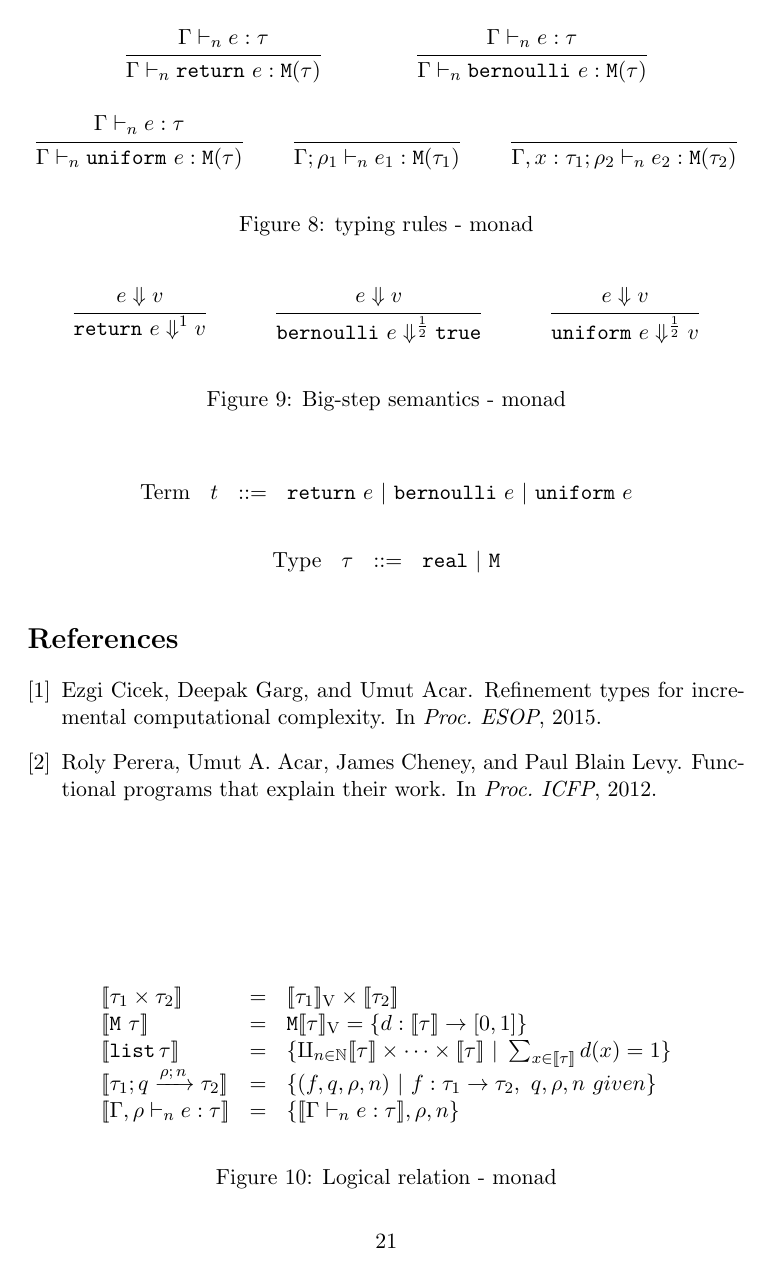
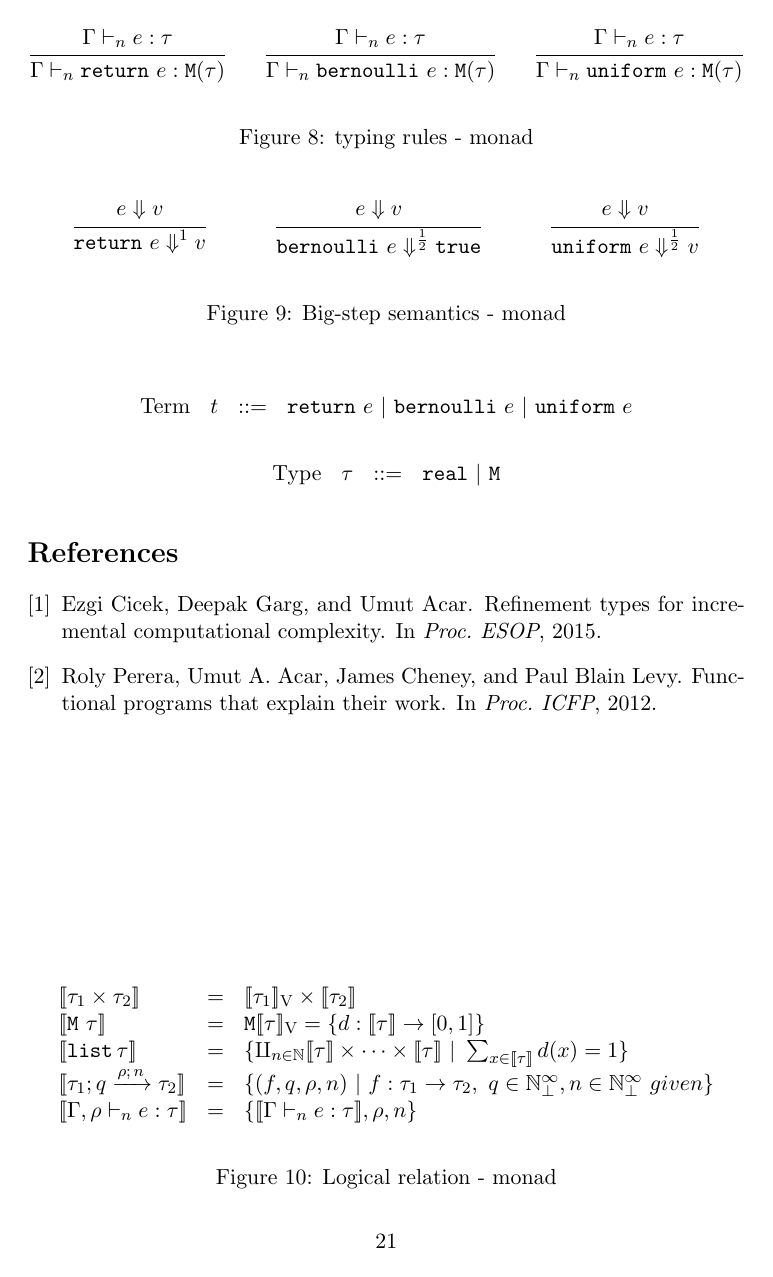
Before and after one commit to jiawenliu/AdaptivityAnalysis, a LaTeX document (v2/main.tex): page 21 of 21. Compiled offline with pdfLaTeX.

Commit message:
update logic relations

```diff
--- a/v2/main.tex
+++ b/v2/main.tex
@@ -1700,20 +1700,20 @@ Two-rounds:
     }{
       \Gamma \tvdash{\nnatA} \uniform ~ \expr: \tmonad(\type)
     }
-    %
-    \and
-    %
-    \inferrule{
-    }{
-      \Gamma; \dmap_1 \tvdash{\nnatA} \expr_1: \tmonad(\type_1)
-    }
-    %
-    \and
-    %
-    \inferrule{
-    }{
-      \Gamma, x: \type_1; \dmap_2 \tvdash{\nnatA} \expr_2: \tmonad(\type_2)
-    }
+    % %
+    % \and
+    % %
+    % \inferrule{
+    % }{
+    %   \Gamma; \dmap_1 \tvdash{\nnatA} \expr_1: \tmonad(\type_1)
+    % }
+    % %
+    % \and
+    % %
+    % \inferrule{
+    % }{
+    %   \Gamma, x: \type_1; \dmap_2 \tvdash{\nnatA} \expr_2: \tmonad(\type_2)
+    % }
   \end{mathpar}
   \caption{typing rules - monad}
   \label{fig:type-rules-monad}
@@ -1742,10 +1742,10 @@ Two-rounds:
       %
       \lr{\tmonad ~ \type} & = & \tmonad \lrv{\type} =  \{ d : \lr{\type} \rightarrow [0,1] \} \\
       %
-      \lr{\tlist{\type}} & = & \{ \amalg_{\nnatA \in \mathbb{N}} \lr{\type} \times \dots \times \lr{\type} ~|~ \sum_{x \in \lr{\type}} d(x) = 1 \}\\
+      \lr{\tlist{\type}} & = & \{ \amalg_{\nnatA \in \nat} \lr{\type} \times \dots \times \lr{\type} ~|~ \sum_{x \in \lr{\type}} d(x) = 1 \}\\
       %
       \lr{\tarr{\type_1}{\type_2}{\nnatbiA}{\dmap}{\nnatA}} & = &
-      \{(f, \nnatbiA, \dmap, \nnatA ) ~|~ f: \type_1 \rightarrow \type_2, ~ \nnatbiA, \dmap, \nnatA ~ given\} \\
+      \{(f, \nnatbiA, \dmap, \nnatA ) ~|~ f: \type_1 \rightarrow \type_2, ~ \nnatbiA \in \natbi, \nnatA \in \natbi ~ given\} \\
       %
       \lr{\Gamma, \dmap \tvdash{\nnatA} \expr: \type} & = & \{ \lr{\Gamma \tvdash{\nnatA} \expr: \type}, \dmap, \nnatA
       \}
```
